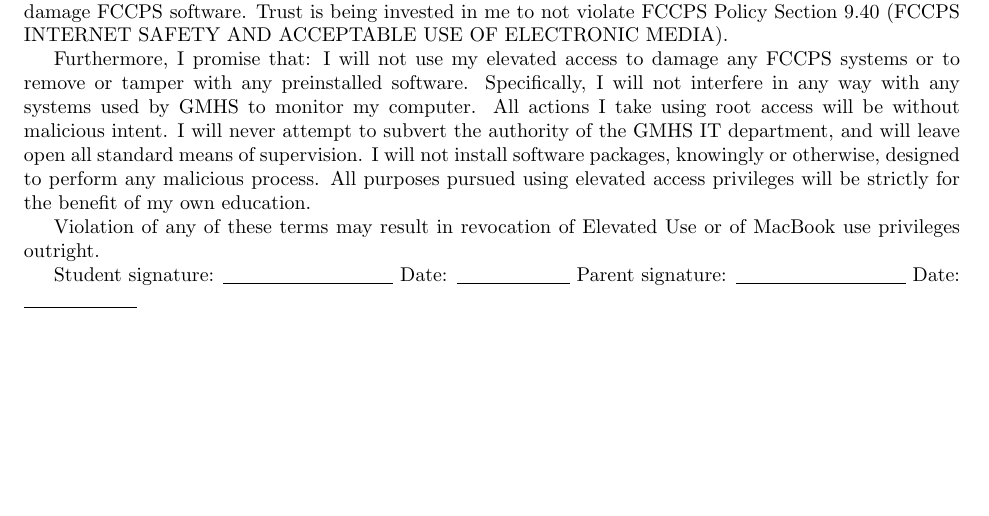
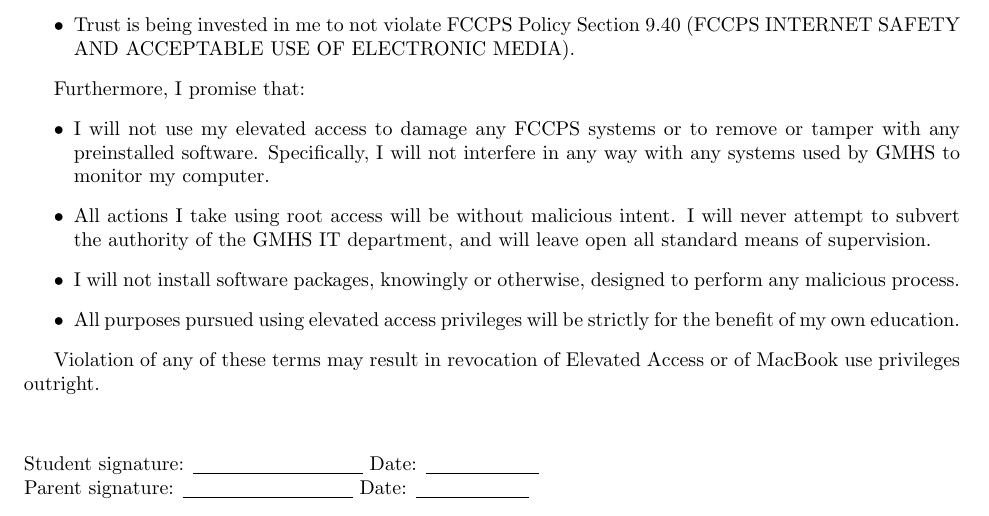
Before and after one commit to ErikBoesen/stac, a LaTeX document (elevated_use_contract.tex): part of the page, cut so that both start at the same text, the shorter picture padded with empty space. Compiled offline with pdfLaTeX.

Commit message:
Itemize Elevated Access contract

```diff
--- a/elevated_use_contract.tex
+++ b/elevated_use_contract.tex
@@ -14,7 +14,3 @@
 All students seeking elevated use privileges must consent to the terms of this agreement.
 
 By signing below, I recognize that:
-Rights to using my FCCPS-issued MacBook, both with and without Elevated Use, is a privilege and not a right. FCCPS provides me with a personal device for my own personal education and is not obligated to allow me to do anything I desire with it.
-I am bound by personal integrity as well as this legally binding contract to remain within the limits of FCCPS’ Acceptable Use Policy and other relevant school policies.
-Having Elevated Access may enable tampering with MacBook systems in a way which would typically be difficult. Having elevated access specifically does not give students a right to damage FCCPS software.
-Trust is being invested in me to not violate FCCPS Policy Section 9.40 (FCCPS INTERNET SAFETY AND ACCEPTABLE USE OF ELECTRONIC MEDIA).
@@ -21,12 +21,19 @@
+\item{Trust is being invested in me to not violate FCCPS Policy Section 9.40 (FCCPS INTERNET SAFETY AND ACCEPTABLE USE OF ELECTRONIC MEDIA).}
+\end{itemize}
 
 Furthermore, I promise that:
-I will not use my elevated access to damage any FCCPS systems or to remove or tamper with any preinstalled software. Specifically, I will not interfere in any way with any systems used by GMHS to monitor my computer.
-All actions I take using root access will be without malicious intent. I will never attempt to subvert the authority of the GMHS IT department, and will leave open all standard means of supervision.
-I will not install software packages, knowingly or otherwise, designed to perform any malicious process.
-All purposes pursued using elevated access privileges will be strictly for the benefit of my own education.
+\begin{itemize}
+\item{I will not use my elevated access to damage any FCCPS systems or to remove or tamper with any preinstalled software. Specifically, I will not interfere in any way with any systems used by GMHS to monitor my computer.}
+\item{All actions I take using root access will be without malicious intent. I will never attempt to subvert the authority of the GMHS IT department, and will leave open all standard means of supervision.}
+\item{I will not install software packages, knowingly or otherwise, designed to perform any malicious process.}
+\item{All purposes pursued using elevated access privileges will be strictly for the benefit of my own education.}
+\end{itemize}
 
-Violation of any of these terms may result in revocation of Elevated Use or of MacBook use privileges outright.
+Violation of any of these terms may result in revocation of Elevated Access or of MacBook use privileges outright.
 
-Student signature: \underline{\hspace{3cm}} Date: \underline{\hspace{2cm}}
+\vspace{1cm}
+\noindent
+Student signature: \underline{\hspace{3cm}} Date: \underline{\hspace{2cm}}\\
+\noindent
 Parent signature:  \underline{\hspace{3cm}} Date: \underline{\hspace{2cm}}
 \end{document}
```
Also changed, not shown: elevated_use_contract.pdf, elevated_use_contract.tex (4 more changed lines).
